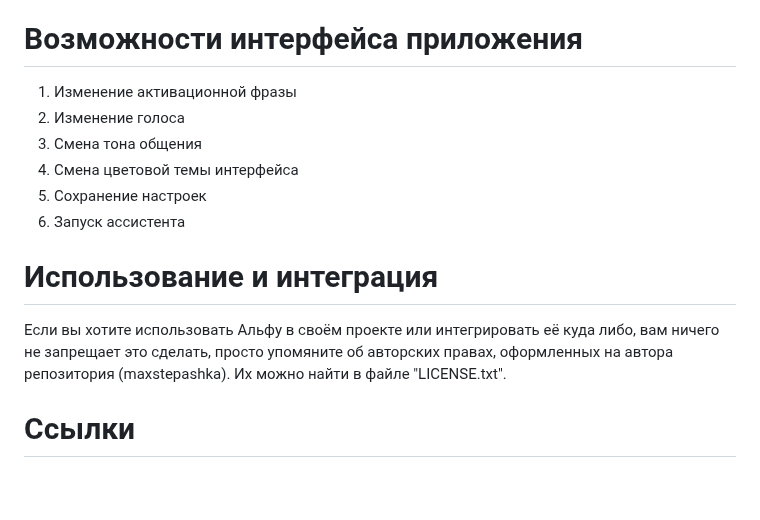
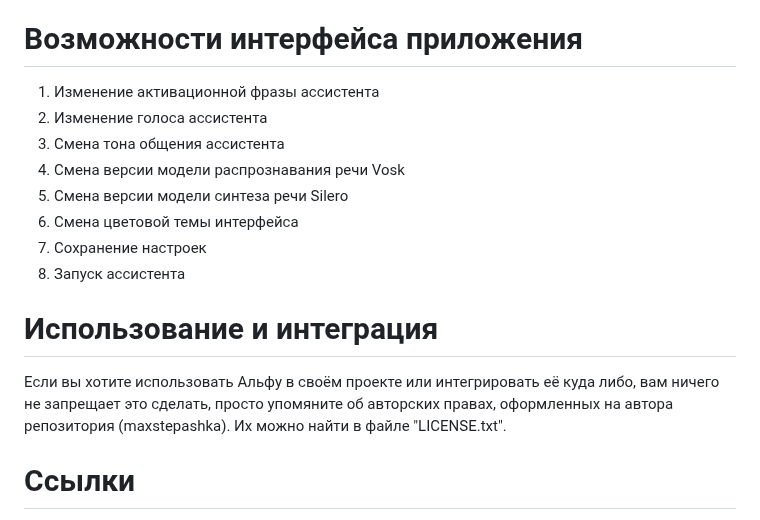
Before and after one commit to maxstepashka/Alpha-voice-assistant, a Markdown page: README.md, the part around one of its changes. Drawn GitHub-style; blank space fills up the shorter version.

```diff
--- a/README.md
+++ b/README.md
@@ -41,13 +42,17 @@
 8) Альфа, включи видео про геометрию
 
 # Возможности интерфейса приложения
-1) Изменение активационной фразы
-2) Изменение голоса
-3) Смена тона общения
-4) Смена цветовой темы интерфейса
-5) Сохранение настроек
-6) Запуск ассистента
+1) Изменение активационной фразы ассистента
+2) Изменение голоса ассистента
+3) Смена тона общения ассистента
+5) Смена версии модели распрознавания речи Vosk
+6) Смена версии модели синтеза речи Silero
+7) Смена цветовой темы интерфейса
+8) Сохранение настроек
+9) Запуск ассистента
+
 # Использование и интеграция
 Если вы хотите использовать Альфу в своём проекте или интегрировать её куда либо, вам ничего не запрещает это сделать, просто упомяните об авторских правах, оформленных на автора репозитория (maxstepashka). Их можно найти в файле "LICENSE.txt".
+
 # Ссылки
 1) Ссылка на Telegram-канал с информацией о разработке проекта: https://t.me/alpha_voice_assistant
```
Also changed, not shown: other parts of README.md (+1 -0 lines).
